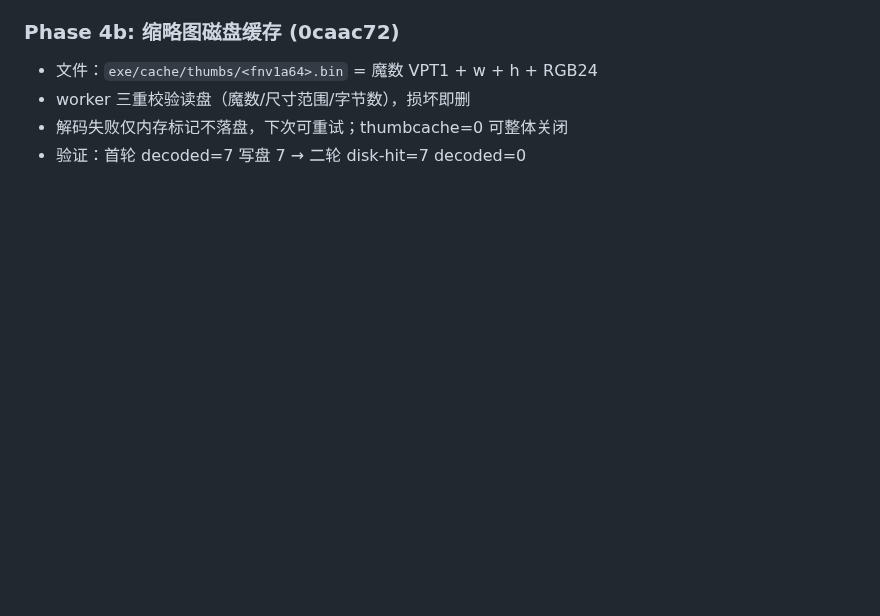
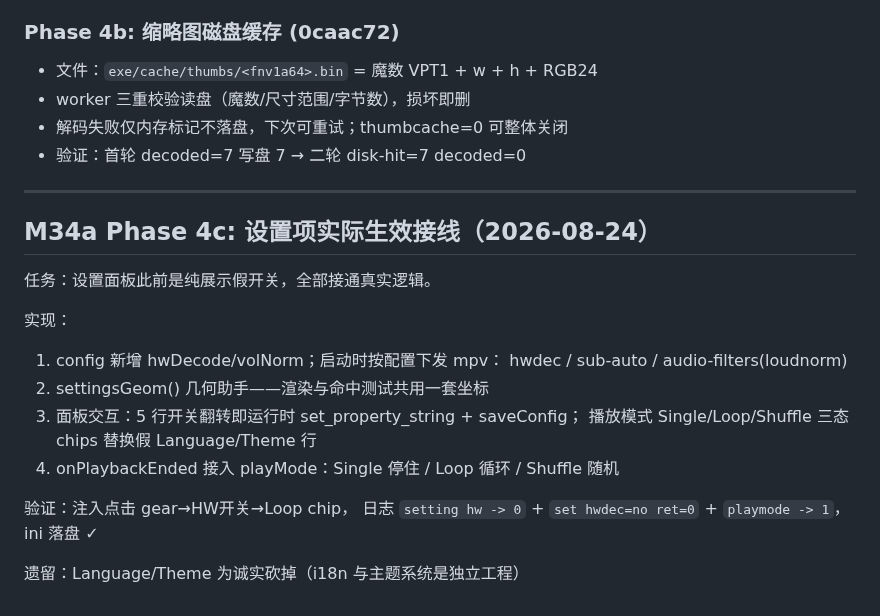
Before and after one commit to liu-li-huan-ying/phantom-video, a Markdown page: docs/DEVELOPMENT_LOG.md, the part around the change. Drawn GitHub-style; blank space fills up the shorter version.

Commit message:
M34a: DEVELOPMENT_LOG 记录 Phase 4c

```diff
--- a/docs/DEVELOPMENT_LOG.md
+++ b/docs/DEVELOPMENT_LOG.md
@@ -1552,3 +1552,22 @@ SetCursorPos 用物理像素 → 全部错位；渲染同时被系统拉伸模
 - worker 三重校验读盘（魔数/尺寸范围/字节数），损坏即删
 - 解码失败仅内存标记不落盘，下次可重试；thumbcache=0 可整体关闭
 - 验证：首轮 decoded=7 写盘 7 → 二轮 disk-hit=7 decoded=0
+
+---
+
+## M34a Phase 4c: 设置项实际生效接线（2026-08-24）
+
+任务：设置面板此前是纯展示假开关，全部接通真实逻辑。
+
+实现：
+1. config 新增 hwDecode/volNorm；启动时按配置下发 mpv：
+   hwdec / sub-auto / audio-filters(loudnorm)
+2. settingsGeom() 几何助手——渲染与命中测试共用一套坐标
+3. 面板交互：5 行开关翻转即运行时 set_property_string + saveConfig；
+   播放模式 Single/Loop/Shuffle 三态 chips 替换假 Language/Theme 行
+4. onPlaybackEnded 接入 playMode：Single 停住 / Loop 循环 / Shuffle 随机
+
+验证：注入点击 gear→HW开关→Loop chip，
+日志 `setting hw -> 0` + `set hwdec=no ret=0` + `playmode -> 1`，ini 落盘 ✓
+
+遗留：Language/Theme 为诚实砍掉（i18n 与主题系统是独立工程）
```
